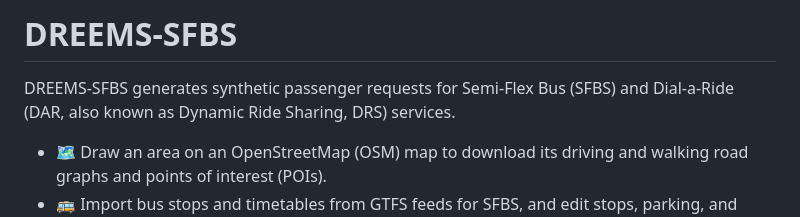
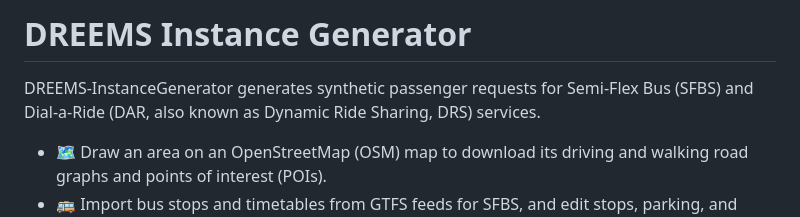
Before and after one commit to liheng423/dreems-sfbs, a Markdown page: README.md, the part around the change. Drawn GitHub-style.

```diff
--- a/README.md
+++ b/README.md
@@ -1,6 +1,6 @@
-# DREEMS-SFBS
+# DREEMS Instance Generator
 
-DREEMS-SFBS generates synthetic passenger requests for Semi-Flex Bus (SFBS) and Dial-a-Ride (DAR, also known as Dynamic Ride Sharing, DRS) services.
+DREEMS-InstanceGenerator generates synthetic passenger requests for Semi-Flex Bus (SFBS) and Dial-a-Ride (DAR, also known as Dynamic Ride Sharing, DRS) services.
 
 - 🗺️ Draw an area on an OpenStreetMap (OSM) map to download its driving and walking road graphs and points of interest (POIs).
 - 🚌 Import bus stops and timetables from GTFS feeds for SFBS, and edit stops, parking, and charging locations on the map.
```
